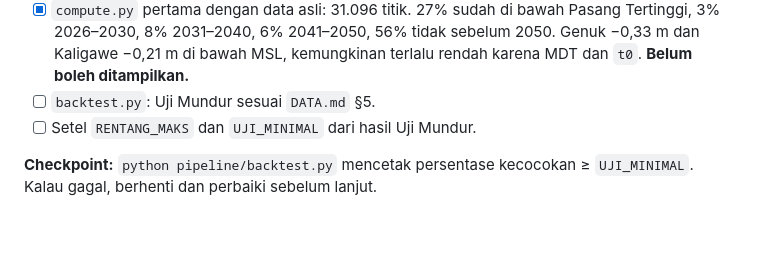
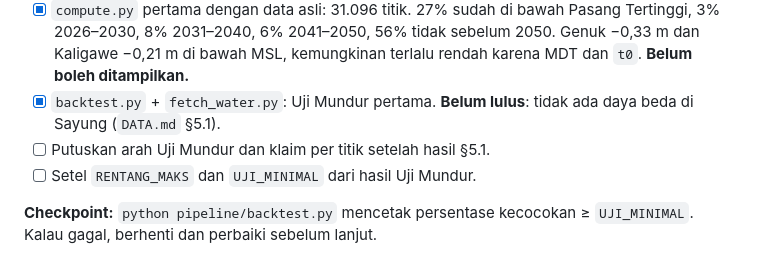
Before and after one commit to angseleong/INTEL, a Markdown page: docs/TODO.md, the part around the change. GitHub-like rendering; blank space fills up the shorter version.

```diff
--- a/docs/TODO.md
+++ b/docs/TODO.md
@@ -62,7 +62,8 @@ Tujuan: setiap baris "belum dicek" di `DATA.md` §1 jadi pasti sebelum ada kode
 - [x] Tingkat ketiga Tahun Hilang ke Laut (di bawah Surut Harian −0,31 m).
 - [x] `compute.py` + `compute_check.py` (angka buatan dengan jawaban yang diketahui). Masa Terukur menyusul setelah ada deret waktu InSAR.
 - [x] `compute.py` pertama dengan data asli: 31.096 titik. 27% sudah di bawah Pasang Tertinggi, 3% 2026–2030, 8% 2031–2040, 6% 2041–2050, 56% tidak sebelum 2050. Genuk −0,33 m dan Kaligawe −0,21 m di bawah MSL, kemungkinan terlalu rendah karena MDT dan `t0`. **Belum boleh ditampilkan.**
-- [ ] `backtest.py`: Uji Mundur sesuai `DATA.md` §5.
+- [x] `backtest.py` + `fetch_water.py`: Uji Mundur pertama. **Belum lulus**: tidak ada daya beda di Sayung (`DATA.md` §5.1).
+- [ ] Putuskan arah Uji Mundur dan klaim per titik setelah hasil §5.1.
 - [ ] Setel `RENTANG_MAKS` dan `UJI_MINIMAL` dari hasil Uji Mundur.
 
 **Checkpoint:** `python pipeline/backtest.py` mencetak persentase kecocokan ≥ `UJI_MINIMAL`. Kalau gagal, berhenti dan perbaiki sebelum lanjut.
```
Also changed, not shown: docs/DATA.md (+9 -0 lines).
